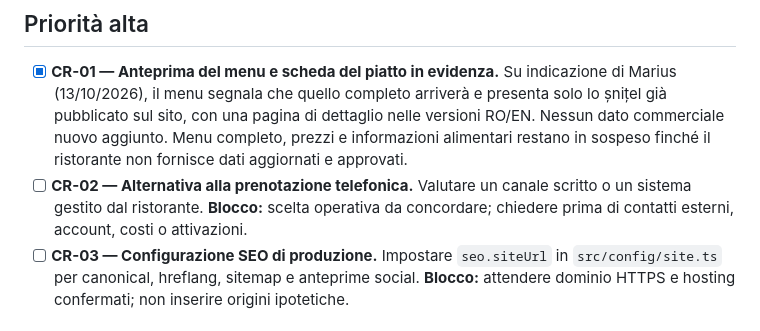
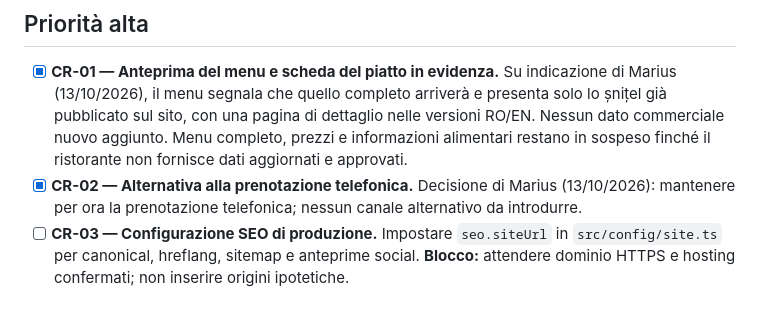
Before and after one commit to marius93rm/casaRusu, a Markdown page: docs/TODO.md, the part around the change. Rendered like a GitHub page.

Commit message:
docs(backlog): record phone-only booking decision

```diff
--- a/docs/TODO.md
+++ b/docs/TODO.md
@@ -5,7 +5,7 @@
 ## Priorità alta
 
 - [x] **CR-01 — Anteprima del menu e scheda del piatto in evidenza.** Su indicazione di Marius (13/10/2026), il menu segnala che quello completo arriverà e presenta solo lo șnițel già pubblicato sul sito, con una pagina di dettaglio nelle versioni RO/EN. Nessun dato commerciale nuovo aggiunto. Menu completo, prezzi e informazioni alimentari restano in sospeso finché il ristorante non fornisce dati aggiornati e approvati.
-- [ ] **CR-02 — Alternativa alla prenotazione telefonica.** Valutare un canale scritto o un sistema gestito dal ristorante. **Blocco:** scelta operativa da concordare; chiedere prima di contatti esterni, account, costi o attivazioni.
+- [x] **CR-02 — Alternativa alla prenotazione telefonica.** Decisione di Marius (13/10/2026): mantenere per ora la prenotazione telefonica; nessun canale alternativo da introdurre.
 - [ ] **CR-03 — Configurazione SEO di produzione.** Impostare `seo.siteUrl` in `src/config/site.ts` per canonical, hreflang, sitemap e anteprime social. **Blocco:** attendere dominio HTTPS e hosting confermati; non inserire origini ipotetiche.
 
 ## Priorità media
```
